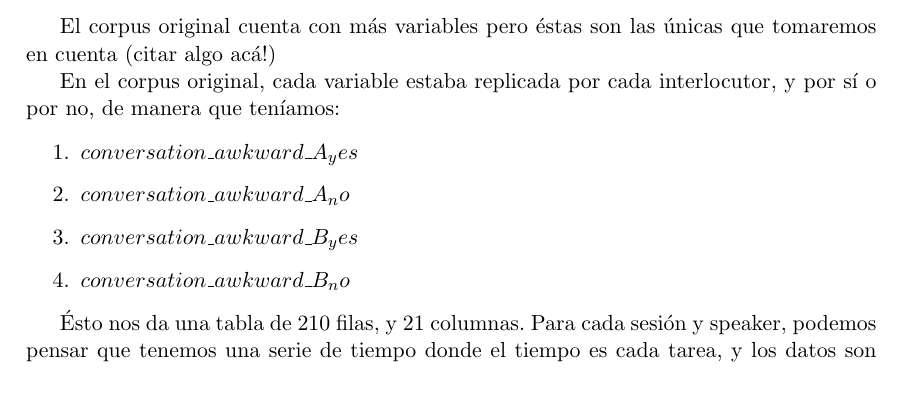
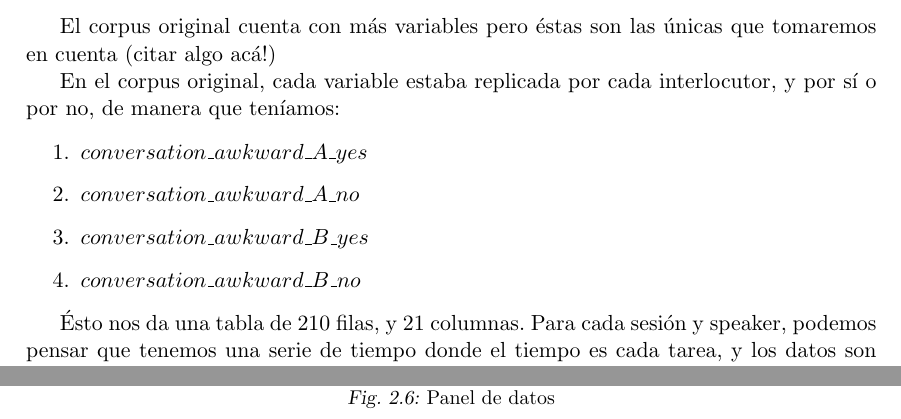
Before and after one commit to luquesky/tesis, a LaTeX thesis (latex/src/tesis.tex, which reads latex/src/table.tex): part of page 21 of 23 before the commit and two parts of pages 21 and 22 of 23 after it, the two joined at a grey line, cut so that both start at the same text, the shorter picture padded with empty space. Compiled offline with pdfLaTeX.

Commit message:
Fix some stuff

```diff
--- a/latex/src/table.tex
+++ b/latex/src/table.tex
@@ -30,10 +30,10 @@ El corpus original cuenta con más variables pero éstas son las únicas que tom
 En el corpus original, cada variable estaba replicada por cada interlocutor, y por sí o por no, de manera que teníamos:
 
 \begin{enumerate}
-  \item $conversation\_awkward\_A_yes$
-  \item $conversation\_awkward\_A_no$
-  \item $conversation\_awkward\_B_yes$
-  \item $conversation\_awkward\_B_no$
+  \item $conversation\_awkward\_A\_yes$
+  \item $conversation\_awkward\_A\_no$
+  \item $conversation\_awkward\_B\_yes$
+  \item $conversation\_awkward\_B\_no$
 \end{enumerate}
 
 
@@ -44,5 +44,6 @@ En el corpus original, cada variable estaba replicada por cada interlocutor, y p
 \centering
 
 \input{panel_data}
+\caption{Panel de datos}
 \label{panel_data}
 \end{figure}
```
Also changed, not shown: latex/src/panel_data.tex (+2 -0 lines), latex/tesis.pdf.
